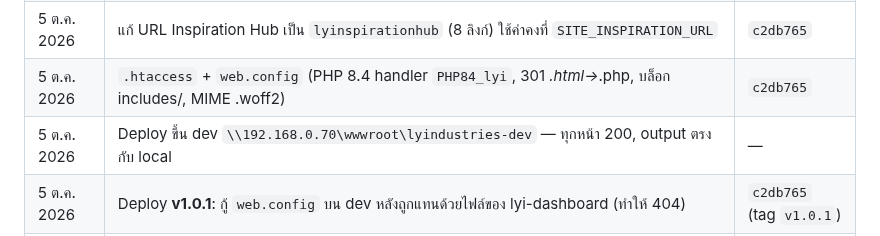
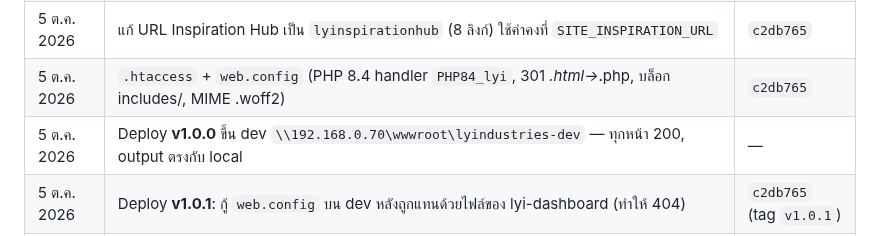
Before and after one commit to topaotop/lyindustries-new, a Markdown page: PROJECT_STATUS.md, the part around the change. Rendered like a GitHub page.

Commit message:
PROJECT_STATUS: label first dev deploy as v1.0.0
Co-Authored-By: Claude Opus 5.5 <noreply@anthropic.com>

```diff
--- a/PROJECT_STATUS.md
+++ b/PROJECT_STATUS.md
@@ -14,7 +14,7 @@
 | 5 ต.ค. 2026 | ใส่โลโก้ `logo-lyi.svg` ที่ nav ทุกหน้า + favicon + apple-touch-icon | `c2db765` |
 | 5 ต.ค. 2026 | แก้ URL Inspiration Hub เป็น `lyinspirationhub` (8 ลิงก์) ใช้ค่าคงที่ `SITE_INSPIRATION_URL` | `c2db765` |
 | 5 ต.ค. 2026 | `.htaccess` + `web.config` (PHP 8.4 handler `PHP84_lyi`, 301 *.html→*.php, บล็อก includes/, MIME .woff2) | `c2db765` |
-| 5 ต.ค. 2026 | Deploy ขึ้น dev `\\192.168.0.70\wwwroot\lyindustries-dev` — ทุกหน้า 200, output ตรงกับ local | — |
+| 5 ต.ค. 2026 | Deploy **v1.0.0** ขึ้น dev `\\192.168.0.70\wwwroot\lyindustries-dev` — ทุกหน้า 200, output ตรงกับ local | — |
 | 5 ต.ค. 2026 | Deploy **v1.0.1**: กู้ `web.config` บน dev หลังถูกแทนด้วยไฟล์ของ lyi-dashboard (ทำให้ 404) | `c2db765` (tag `v1.0.1`) |
 | 5 ต.ค. 2026 | สร้าง `CLAUDE.md` + `PROJECT_STATUS.md` | `90b7942` |
 | 5 ต.ค. 2026 | ย้ายข้อมูลที่ยังใช้ได้จาก `README.md` (ลิงก์/ข้อมูลติดต่อ, ข้อขัดแย้งเมนู, schema) เข้า `CLAUDE.md` แล้วลบ `README.md` | `e816e03` |
```
